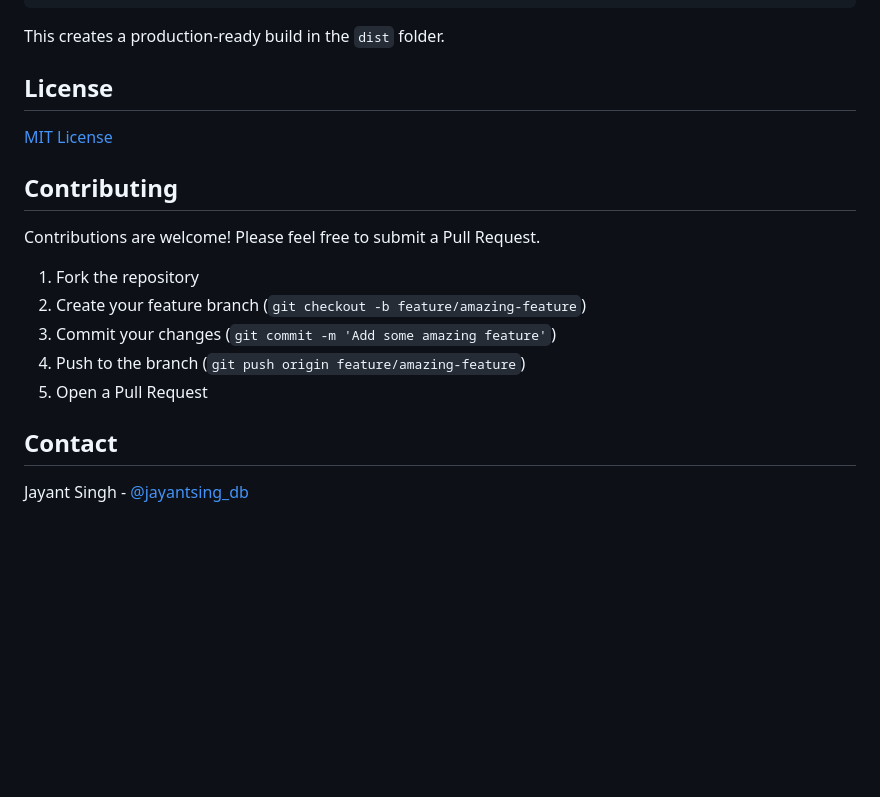
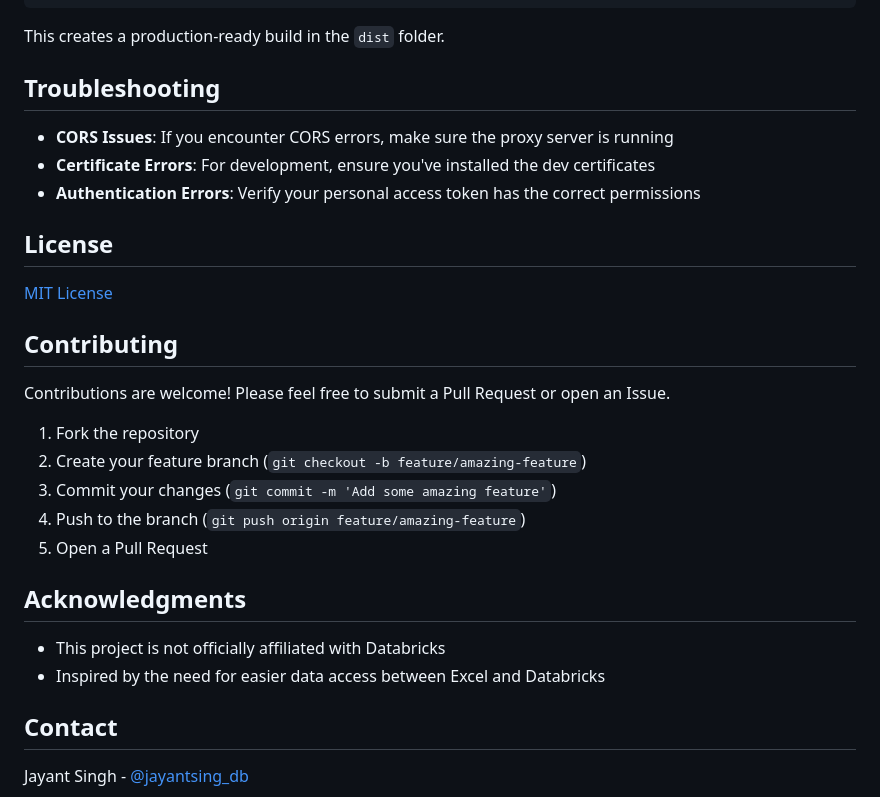
Before and after one commit to jayantsing-db/excel-databricks-connector, a Markdown page: README.md, the part around the change printed below. Rendered like a GitHub page; blank space fills up the shorter version.

````diff
--- a/README.md
+++ b/README.md
@@ -100,6 +139,12 @@ npm run build
 ```
 
 This creates a production-ready build in the `dist` folder.
+
+## Troubleshooting
+
+- **CORS Issues**: If you encounter CORS errors, make sure the proxy server is running
+- **Certificate Errors**: For development, ensure you've installed the dev certificates
+- **Authentication Errors**: Verify your personal access token has the correct permissions
 
 ## License
 
@@ -107,7 +152,7 @@ This creates a production-ready build in the `dist` folder.
 
 ## Contributing
 
-Contributions are welcome! Please feel free to submit a Pull Request.
+Contributions are welcome! Please feel free to submit a Pull Request or open an Issue.
 
 1. Fork the repository
 2. Create your feature branch (`git checkout -b feature/amazing-feature`)
@@ -115,6 +160,11 @@ Contributions are welcome! Please feel free to submit a Pull Request.
 4. Push to the branch (`git push origin feature/amazing-feature`)
 5. Open a Pull Request
 
+## Acknowledgments
+
+- This project is not officially affiliated with Databricks
+- Inspired by the need for easier data access between Excel and Databricks
+
 ## Contact
 
 Jayant Singh - [@jayantsing_db](https://github.com/jayantsing-db)
````
Also changed, not shown: other parts of README.md (+80 -41 lines).
